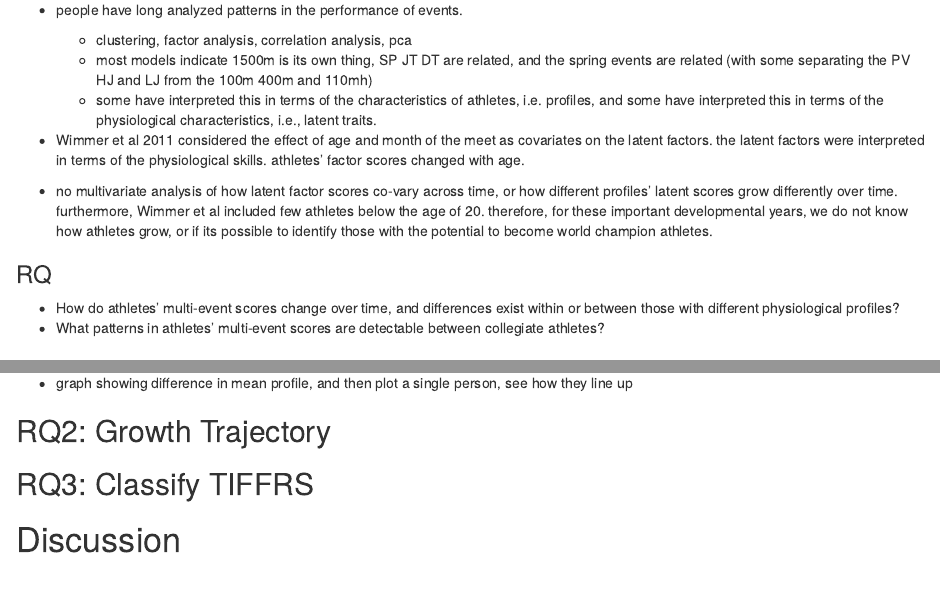
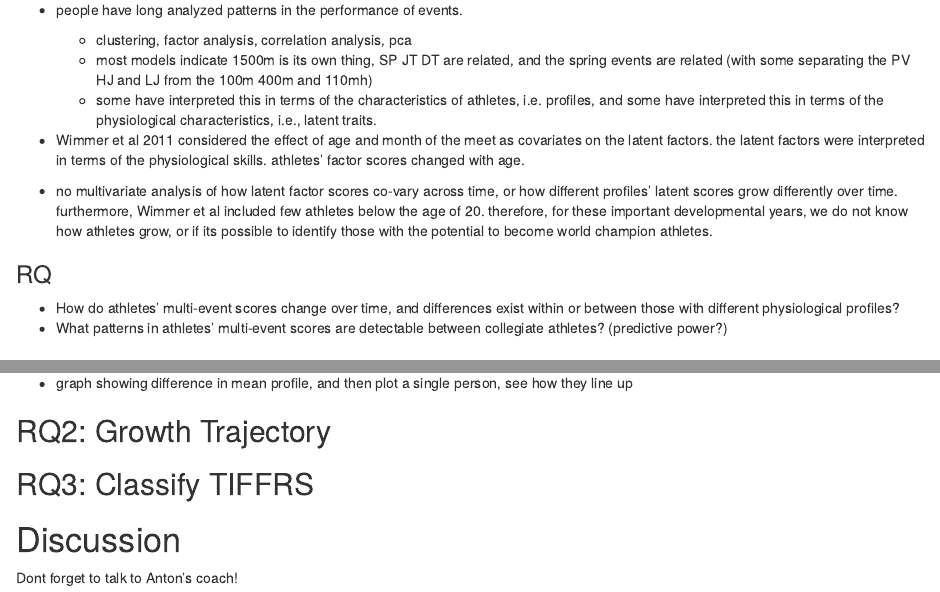
Before and after one commit to RaoVNV/MultiEventLPA, an R Markdown document (paperdraft.Rmd): the page in a window 1100 px wide, from 830 px down, and a second part further down, joined at a grey line. Rendered offline with R 4.5, knitr and Pandoc, with nearby package versions.

```diff
--- a/paperdraft.Rmd
+++ b/paperdraft.Rmd
@@ -38,7 +38,7 @@
 ### RQ
 
 - How do athletes' multi-event scores change over time, and differences exist within or between those with different physiological profiles?
-- What patterns in athletes' multi-event scores are detectable between collegiate athletes?
+- What patterns in athletes' multi-event scores are detectable between collegiate athletes? (predictive power?)
 
 # Methods
 
@@ -65,3 +65,5 @@
 ## RQ3: Classify TIFFRS
 
 # Discussion
+
+Dont forget to talk to Anton's coach!
```
Also changed, not shown: annotatedbibliography.Rmd (+1 -3 lines).
